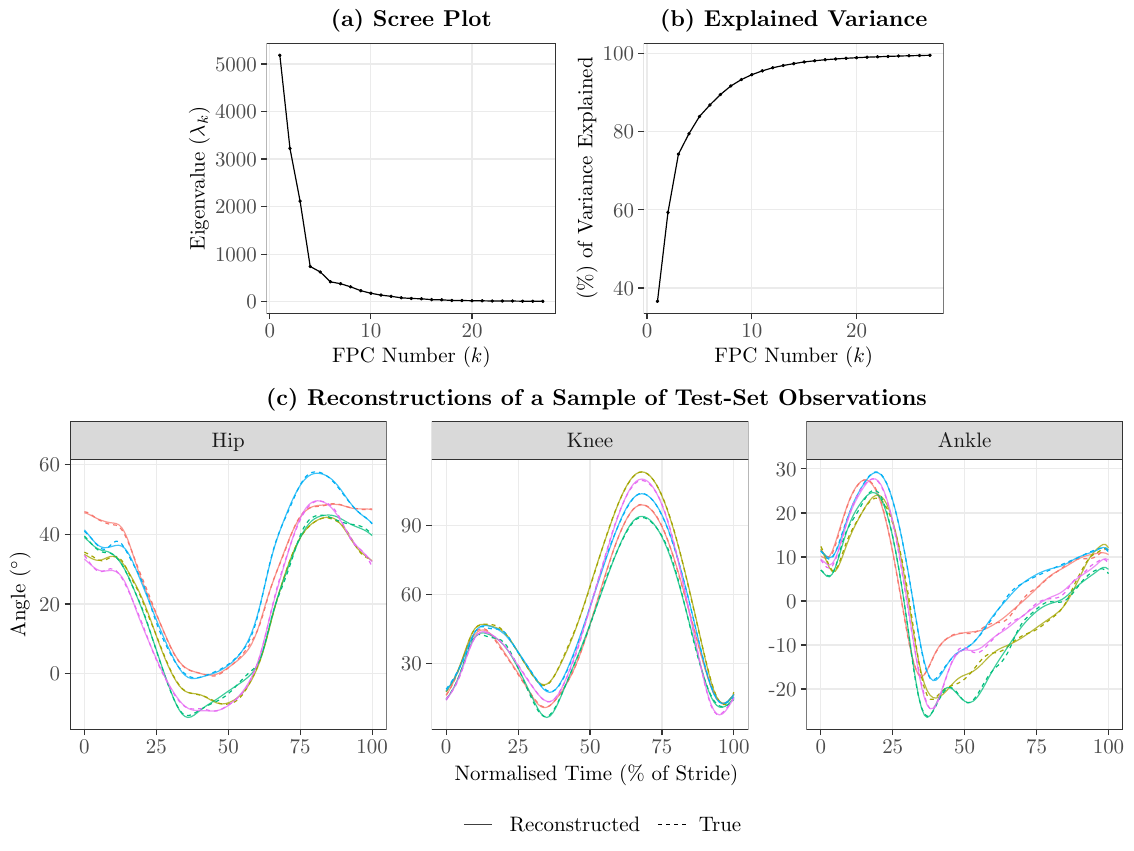
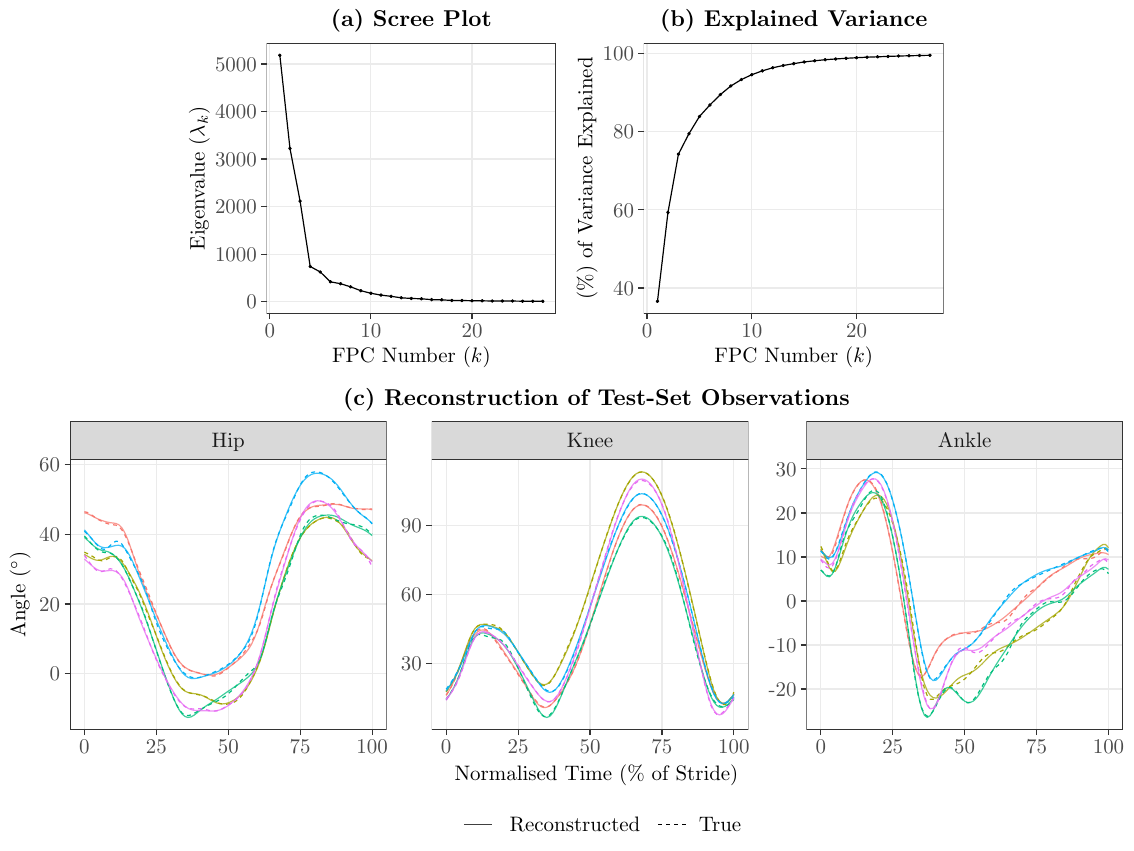
Before and after one commit to FAST-ULxNUIG/RISC1-longitudinal-manuscript-code, a LaTeX figure (outputs/figures/figures.tex, which reads outputs/figures/basis-transform-plot.tex): page 3 of 3. Compiled offline with pdfLaTeX.

Commit message:
update basis representation plot

```diff
--- a/outputs/figures/basis-transform-plot.tex
+++ b/outputs/figures/basis-transform-plot.tex
@@ -3888,6 +3888,6 @@
 \path[clip] (  0.00,  0.00) rectangle (569.05,426.79);
 \definecolor{drawColor}{RGB}{0,0,0}
 
-\node[text=drawColor,anchor=base,inner sep=0pt, outer sep=0pt, scale=  1.15] at (299.35,223.43) {\bfseries \textbf{(c)} Reconstructions of a Sample of Test-Set Observations};
+\node[text=drawColor,anchor=base,inner sep=0pt, outer sep=0pt, scale=  1.15] at (299.35,223.43) {\bfseries \textbf{(c)} Reconstruction of Test-Set Observations};
 \end{scope}
 \end{tikzpicture}
```
Also changed, not shown: outputs/figures/basis-transform-plot.tex (2 more changed lines).
